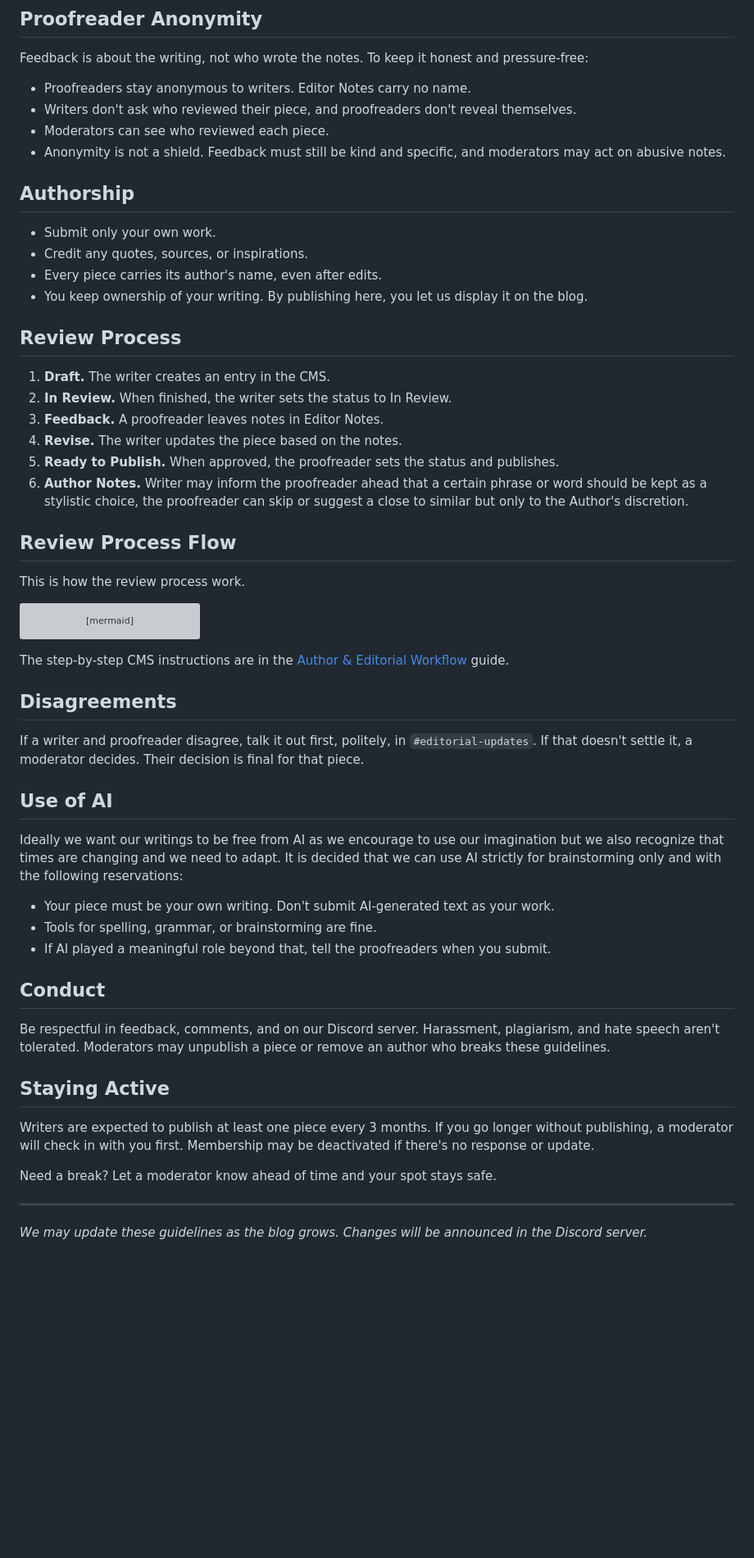
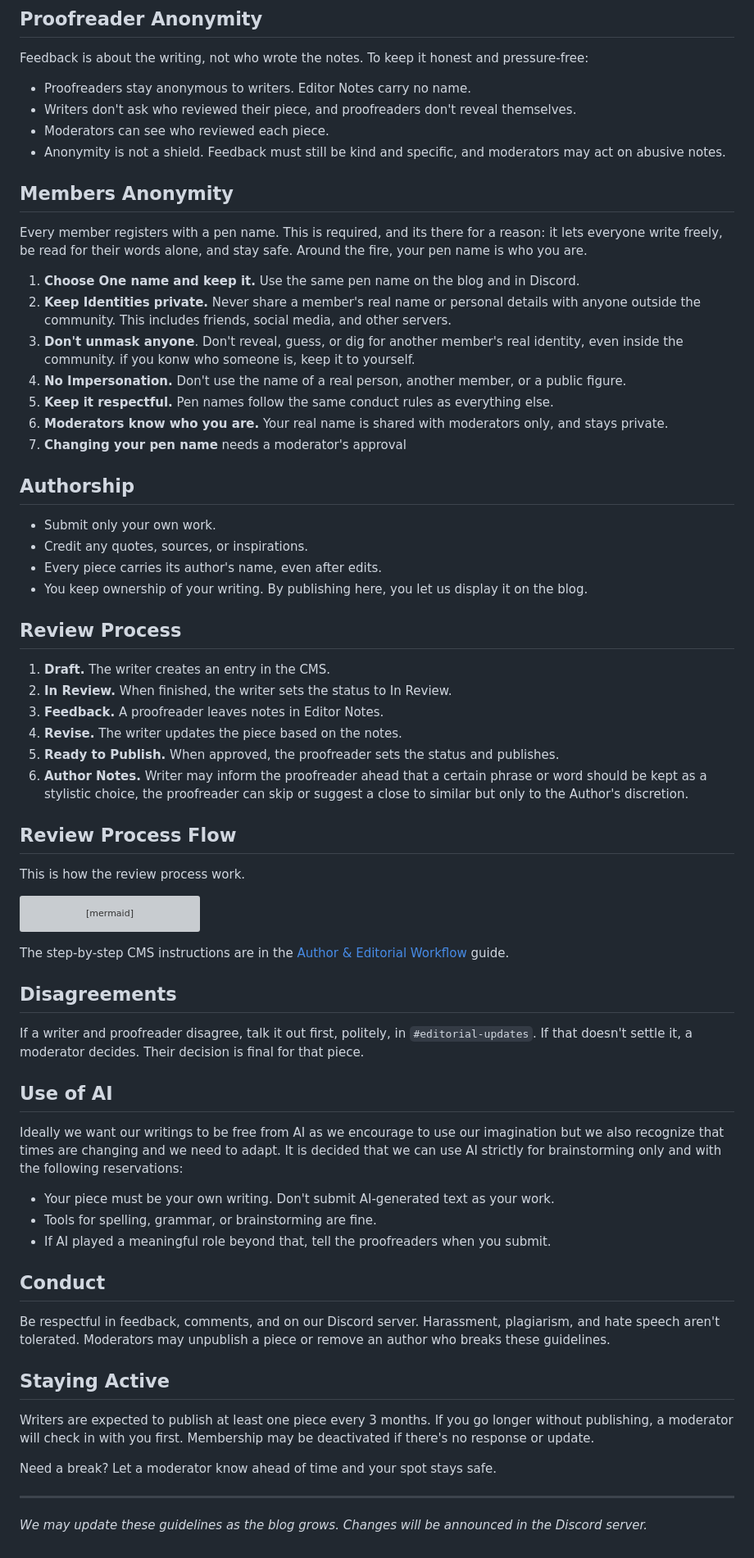
Before and after one commit to nedalturas/by-the-campfire, a Markdown page: src/docs/blog-guidelines.md, the part around the change. Shown at 82% size. Drawn GitHub-style; blank space fills up the shorter version; grey boxes are pictures that could not be loaded.

Commit message:
Update Documentation “blog-guidelines”

````diff
--- a/src/docs/blog-guidelines.md
+++ b/src/docs/blog-guidelines.md
@@ -16,10 +16,22 @@ Writers don't edit Editor Notes, and proofreaders don't edit a writer's story bo
 
 Feedback is about the writing, not who wrote the notes. To keep it honest and pressure-free:
 
-- Proofreaders stay anonymous to writers. Editor Notes carry no name.
-- Writers don't ask who reviewed their piece, and proofreaders don't reveal themselves.
-- Moderators can see who reviewed each piece.
-- Anonymity is not a shield. Feedback must still be kind and specific, and moderators may act on abusive notes.
+* Proofreaders stay anonymous to writers. Editor Notes carry no name.
+* Writers don't ask who reviewed their piece, and proofreaders don't reveal themselves.
+* Moderators can see who reviewed each piece.
+* Anonymity is not a shield. Feedback must still be kind and specific, and moderators may act on abusive notes.
+
+## Members Anonymity
+
+Every member registers with a pen name. This is required, and its there for a reason: it lets everyone write freely, be read for their words alone, and stay safe. Around the fire, your pen name is who you are.
+
+1. **Choose One name and keep it.** Use the same pen name on the blog and in Discord.
+2. **Keep Identities private.** Never share a member's real name or personal details with anyone outside the community. This includes friends, social media, and other servers.
+3. **Don't unmask anyone**. Don't reveal, guess, or dig for another member's real identity, even inside the community. if you konw who someone is, keep it to yourself.
+4. **No Impersonation.** Don't use the name of a real person, another member, or a public figure.
+5. **Keep it respectful.** Pen names follow the same conduct rules as everything else.
+6. **Moderators know who you are.** Your real name is shared with moderators only, and stays private.
+7. **Changing your pen name** needs a moderator's approval
 
 ## Authorship
 
@@ -29,6 +41,7 @@ Feedback is about the writing, not who wrote the notes. To keep it honest and pr
 * You keep ownership of your writing. By publishing here, you let us display it on the blog.
 
 ## Review Process
+
 1. **Draft.** The writer creates an entry in the CMS.
 2. **In Review.** When finished, the writer sets the status to In Review.
 3. **Feedback.** A proofreader leaves notes in Editor Notes.
@@ -37,6 +50,7 @@ Feedback is about the writing, not who wrote the notes. To keep it honest and pr
 6. **Author Notes.** Writer may inform the proofreader ahead that a certain phrase or word should be kept as a stylistic choice, the proofreader can skip or suggest a close to similar but only to the Author's discretion.
 
 ## Review Process Flow
+
 This is how the review process work.
 
 ```mermaid
@@ -54,30 +68,31 @@ flowchart TD
     D -- "Needs changes" --> E --> F --> B
     D -- "Approved" --> G --> H
 ```
+
 The step-by-step CMS instructions are in the [Author & Editorial Workflow](https://by-the-campfire.netlify.app/docs/workflow-guide/) guide.
 
 ## Disagreements
 
 If a writer and proofreader disagree, talk it out first, politely, in `#editorial-updates`. If that doesn't settle it, a moderator decides. Their decision is final for that piece.
 
+## Use of AI
 
-## Use of AI
 Ideally we want our writings to be free from AI as we encourage to use our imagination but we also recognize that times are changing and we need to adapt. It is decided that we can use AI  strictly for brainstorming only and with the following reservations:
 
-- Your piece must be your own writing. Don't submit AI-generated text as your work.
-- Tools for spelling, grammar, or brainstorming are fine.
-- If AI played a meaningful role beyond that, tell the proofreaders when you submit.
+* Your piece must be your own writing. Don't submit AI-generated text as your work.
+* Tools for spelling, grammar, or brainstorming are fine.
+* If AI played a meaningful role beyond that, tell the proofreaders when you submit.
+
 ## Conduct
 
 Be respectful in feedback, comments, and on our Discord server. Harassment, plagiarism, and hate speech aren't tolerated. Moderators may unpublish a piece or remove an author who breaks these guidelines.
 
-
- ## Staying Active
+## Staying Active
 
 Writers are expected to publish at least one piece every 3 months. If you go longer without publishing, a moderator will check in with you first. Membership may be deactivated if there's no response or update.
 
 Need a break? Let a moderator know ahead of time and your spot stays safe.
 
----
+- - -
 
 *We may update these guidelines as the blog grows. Changes will be announced in the Discord server.*
````
